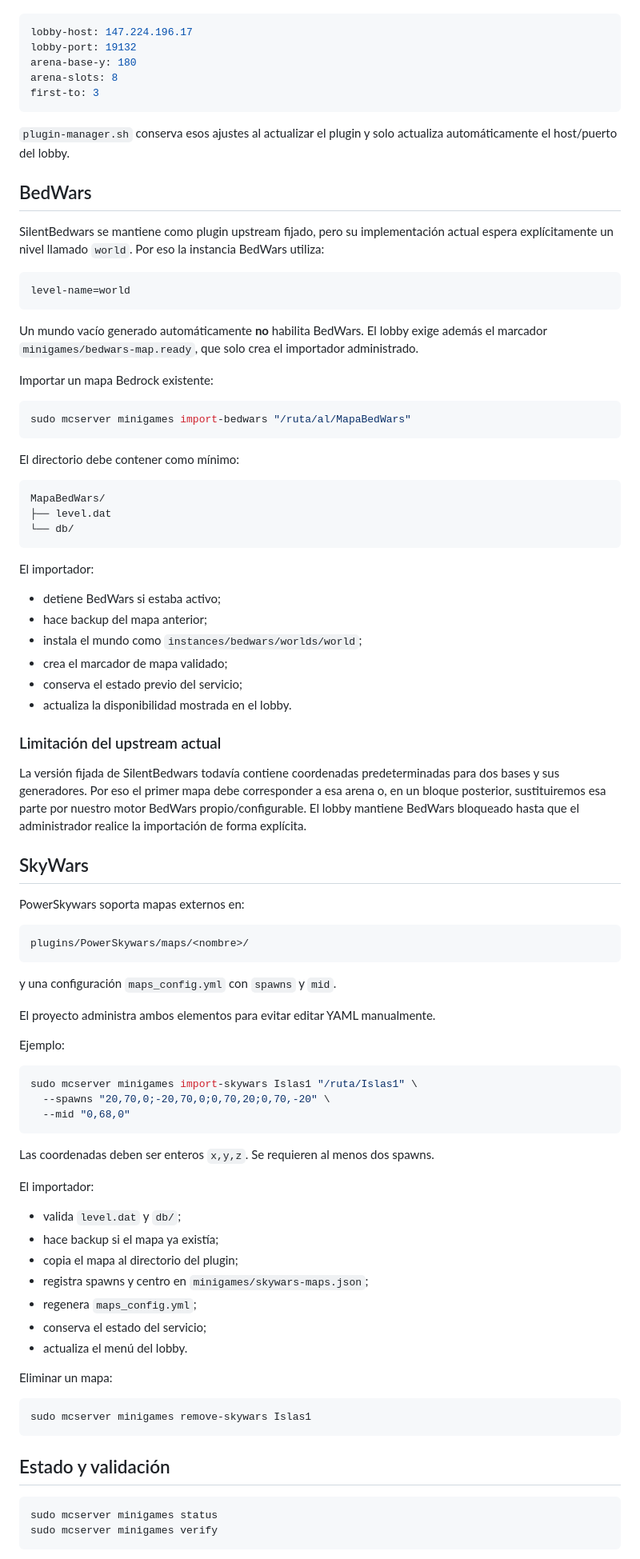
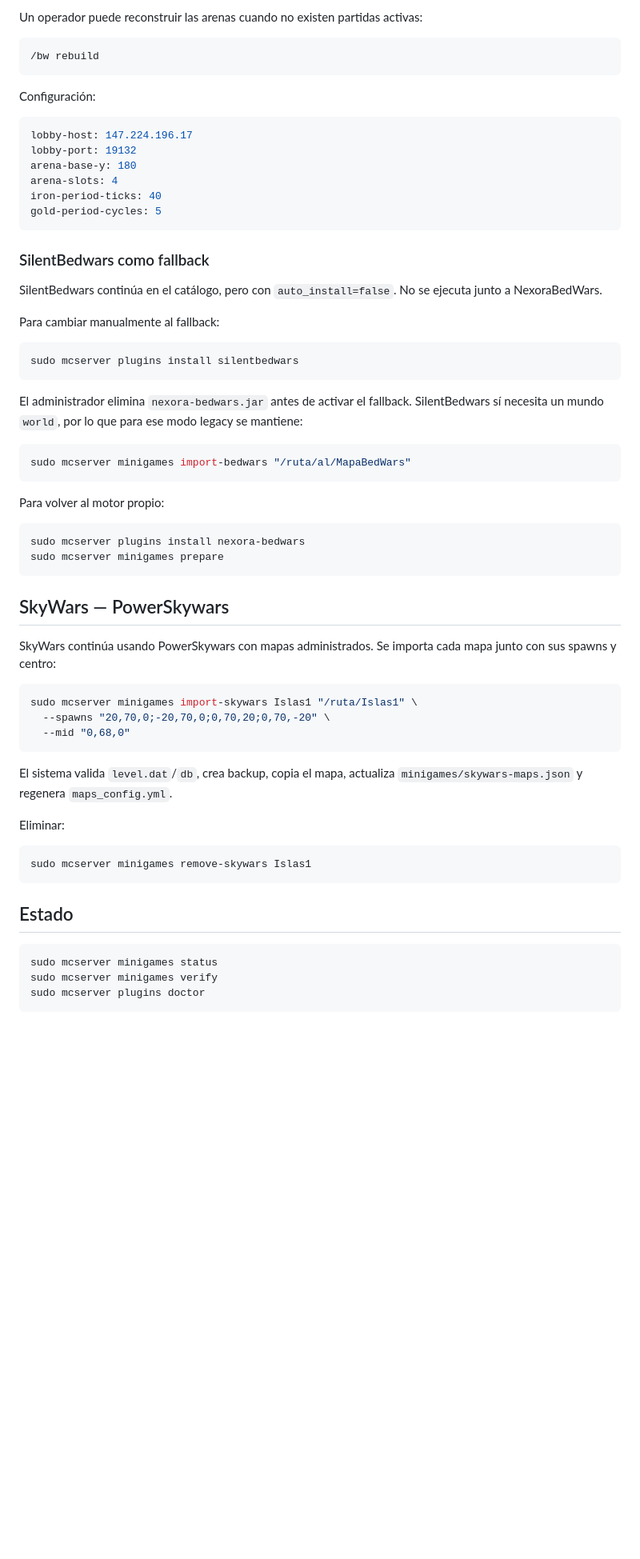
Before and after one commit to Gh0stDeveloper/MinecraftServer, a Markdown page: docs/MINIGAMES.md, the part around one of its changes. Shown at 80% size. Drawn GitHub-style; blank space fills up the shorter version.

````diff
--- a/docs/MINIGAMES.md
+++ b/docs/MINIGAMES.md
@@ -47,64 +85,46 @@ Configuración del plugin:
+Un operador puede reconstruir las arenas cuando no existen partidas activas:
+
+```text
+/bw rebuild
+```
+
+Configuración:
 
 ```yaml
 lobby-host: 147.224.196.17
 lobby-port: 19132
 arena-base-y: 180
-arena-slots: 8
-first-to: 3
+arena-slots: 4
+iron-period-ticks: 40
+gold-period-cycles: 5
 ```
 
-`plugin-manager.sh` conserva esos ajustes al actualizar el plugin y solo actualiza automáticamente el host/puerto del lobby.
+### SilentBedwars como fallback
 
-## BedWars
+SilentBedwars continúa en el catálogo, pero con `auto_install=false`. No se ejecuta junto a NexoraBedWars.
 
-SilentBedwars se mantiene como plugin upstream fijado, pero su implementación actual espera explícitamente un nivel llamado `world`. Por eso la instancia BedWars utiliza:
+Para cambiar manualmente al fallback:
 
-```ini
-level-name=world
+```bash
+sudo mcserver plugins install silentbedwars
 ```
 
-Un mundo vacío generado automáticamente **no** habilita BedWars. El lobby exige además el marcador `minigames/bedwars-map.ready`, que solo crea el importador administrado.
-
-Importar un mapa Bedrock existente:
+El administrador elimina `nexora-bedwars.jar` antes de activar el fallback. SilentBedwars sí necesita un mundo `world`, por lo que para ese modo legacy se mantiene:
 
 ```bash
 sudo mcserver minigames import-bedwars "/ruta/al/MapaBedWars"
 ```
 
-El directorio debe contener como mínimo:
+Para volver al motor propio:
 
-```text
-MapaBedWars/
-├── level.dat
-└── db/
+```bash
+sudo mcserver plugins install nexora-bedwars
+sudo mcserver minigames prepare
 ```
 
-El importador:
+## SkyWars — PowerSkywars
 
-- detiene BedWars si estaba activo;
-- hace backup del mapa anterior;
-- instala el mundo como `instances/bedwars/worlds/world`;
-- crea el marcador de mapa validado;
-- conserva el estado previo del servicio;
-- actualiza la disponibilidad mostrada en el lobby.
-
-### Limitación del upstream actual
-
-La versión fijada de SilentBedwars todavía contiene coordenadas predeterminadas para dos bases y sus generadores. Por eso el primer mapa debe corresponder a esa arena o, en un bloque posterior, sustituiremos esa parte por nuestro motor BedWars propio/configurable. El lobby mantiene BedWars bloqueado hasta que el administrador realice la importación de forma explícita.
-
-## SkyWars
-
-PowerSkywars soporta mapas externos en:
-
-```text
-plugins/PowerSkywars/maps/<nombre>/
-```
-
-y una configuración `maps_config.yml` con `spawns` y `mid`.
-
-El proyecto administra ambos elementos para evitar editar YAML manualmente.
-
-Ejemplo:
+SkyWars continúa usando PowerSkywars con mapas administrados. Se importa cada mapa junto con sus spawns y centro:
 
 ```bash
 sudo mcserver minigames import-skywars Islas1 "/ruta/Islas1" \
@@ -112,28 +132,19 @@ sudo mcserver minigames import-skywars Islas1 "/ruta/Islas1" \
   --mid "0,68,0"
 ```
 
-Las coordenadas deben ser enteros `x,y,z`. Se requieren al menos dos spawns.
+El sistema valida `level.dat`/`db`, crea backup, copia el mapa, actualiza `minigames/skywars-maps.json` y regenera `maps_config.yml`.
 
-El importador:
-
-- valida `level.dat` y `db/`;
-- hace backup si el mapa ya existía;
-- copia el mapa al directorio del plugin;
-- registra spawns y centro en `minigames/skywars-maps.json`;
-- regenera `maps_config.yml`;
-- conserva el estado del servicio;
-- actualiza el menú del lobby.
-
-Eliminar un mapa:
+Eliminar:
 
 ```bash
 sudo mcserver minigames remove-skywars Islas1
 ```
 
-## Estado y validación
+## Estado
 
 ```bash
 sudo mcserver minigames status
 sudo mcserver minigames verify
+sudo mcserver plugins doctor
 ```
 
````
Also changed, not shown: other parts of docs/MINIGAMES.md (+63 -33 lines).
